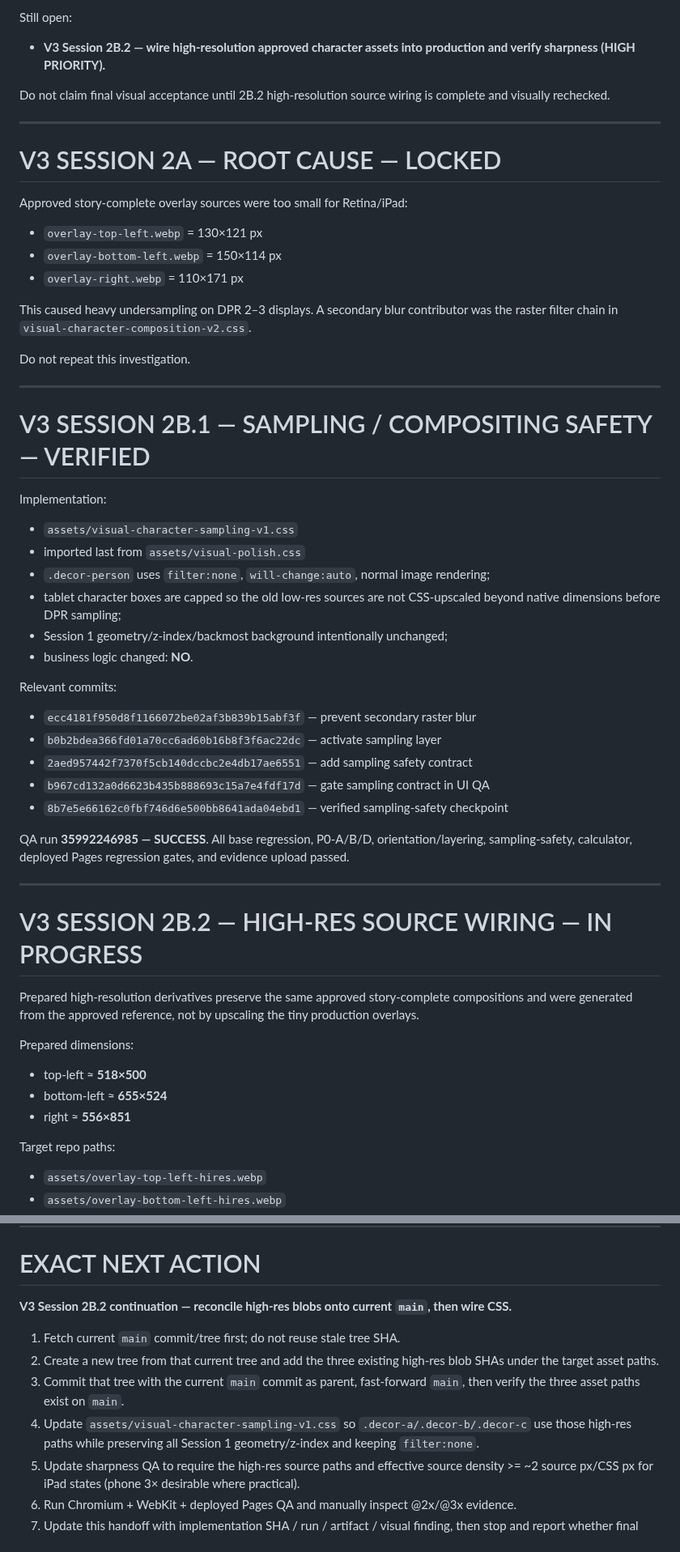
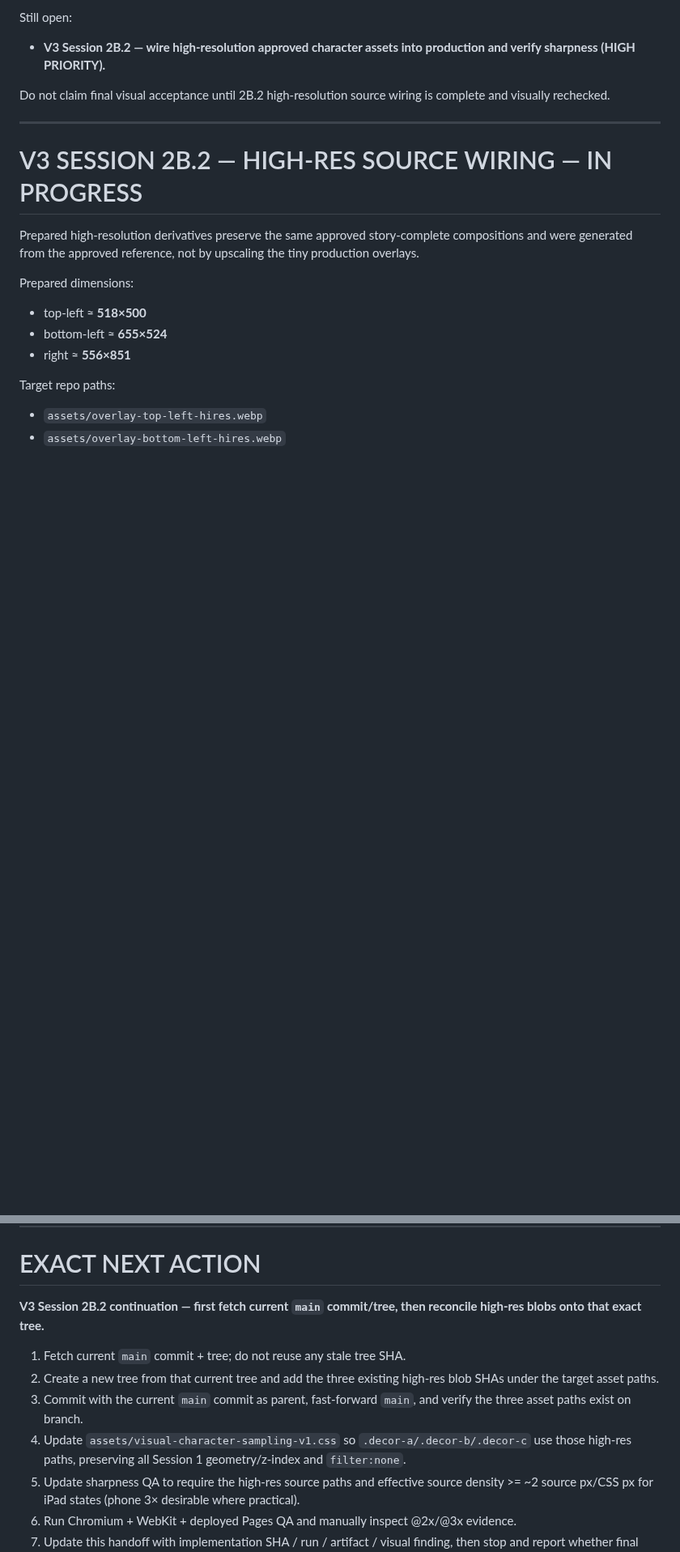
Before and after one commit to twentybkk-boop/NER-Menu-quantity, a Markdown page: CURRENT_HANDOFF.md, 2 parts joined by grey strips. Shown at 81% size. Drawn GitHub-style; blank space fills up the shorter version.

Commit message:
Refresh V3 high-res continuation checkpoint

```diff
--- a/CURRENT_HANDOFF.md
+++ b/CURRENT_HANDOFF.md
@@ -38,43 +38,6 @@ Do not claim final visual acceptance until 2B.2 high-resolution source wiring is
 
 ---
 
-# V3 SESSION 2A — ROOT CAUSE — LOCKED
-
-Approved story-complete overlay sources were too small for Retina/iPad:
-
-- `overlay-top-left.webp` = 130×121 px
-- `overlay-bottom-left.webp` = 150×114 px
-- `overlay-right.webp` = 110×171 px
-
-This caused heavy undersampling on DPR 2–3 displays. A secondary blur contributor was the raster filter chain in `visual-character-composition-v2.css`.
-
-Do not repeat this investigation.
-
----
-
-# V3 SESSION 2B.1 — SAMPLING / COMPOSITING SAFETY — VERIFIED
-
-Implementation:
-
-- `assets/visual-character-sampling-v1.css`
-- imported last from `assets/visual-polish.css`
-- `.decor-person` uses `filter:none`, `will-change:auto`, normal image rendering;
-- tablet character boxes are capped so the old low-res sources are not CSS-upscaled beyond native dimensions before DPR sampling;
-- Session 1 geometry/z-index/backmost background intentionally unchanged;
-- business logic changed: **NO**.
-
-Relevant commits:
-
-- `ecc4181f950d8f1166072be02af3b839b15abf3f` — prevent secondary raster blur
-- `b0b2bdea366fd01a70cc6ad60b16b8f3f6ac22dc` — activate sampling layer
-- `2aed957442f7370f5cb140dccbc2e4db17ae6551` — add sampling safety contract
-- `b967cd132a0d6623b435b888693c15a7e4fdf17d` — gate sampling contract in UI QA
-- `8b7e5e66162c0fbf746d6e500bb8641ada04ebd1` — verified sampling-safety checkpoint
-
-QA run **35992246985 — SUCCESS**. All base regression, P0-A/B/D, orientation/layering, sampling-safety, calculator, deployed Pages regression gates, and evidence upload passed.
-
----
-
 # V3 SESSION 2B.2 — HIGH-RES SOURCE WIRING — IN PROGRESS
 
 Prepared high-resolution derivatives preserve the same approved story-complete compositions and were generated from the approved reference, not by upscaling the tiny production overlays.
@@ -132,12 +97,12 @@ Every continuation session must:
 
 # EXACT NEXT ACTION
 
-**V3 Session 2B.2 continuation — reconcile high-res blobs onto current `main`, then wire CSS.**
+**V3 Session 2B.2 continuation — first fetch current `main` commit/tree, then reconcile high-res blobs onto that exact tree.**
 
-1. Fetch current `main` commit/tree first; do not reuse stale tree SHA.
+1. Fetch current `main` commit + tree; do not reuse any stale tree SHA.
 2. Create a new tree from that current tree and add the three existing high-res blob SHAs under the target asset paths.
-3. Commit that tree with the current `main` commit as parent, fast-forward `main`, then verify the three asset paths exist on `main`.
-4. Update `assets/visual-character-sampling-v1.css` so `.decor-a/.decor-b/.decor-c` use those high-res paths while preserving all Session 1 geometry/z-index and keeping `filter:none`.
+3. Commit with the current `main` commit as parent, fast-forward `main`, and verify the three asset paths exist on branch.
+4. Update `assets/visual-character-sampling-v1.css` so `.decor-a/.decor-b/.decor-c` use those high-res paths, preserving all Session 1 geometry/z-index and `filter:none`.
 5. Update sharpness QA to require the high-res source paths and effective source density >= ~2 source px/CSS px for iPad states (phone 3× desirable where practical).
 6. Run Chromium + WebKit + deployed Pages QA and manually inspect @2x/@3x evidence.
 7. Update this handoff with implementation SHA / run / artifact / visual finding, then stop and report whether final real-device acceptance is ready.
```
Also changed, not shown: other parts of CURRENT_HANDOFF.md (+3 -1 lines).
